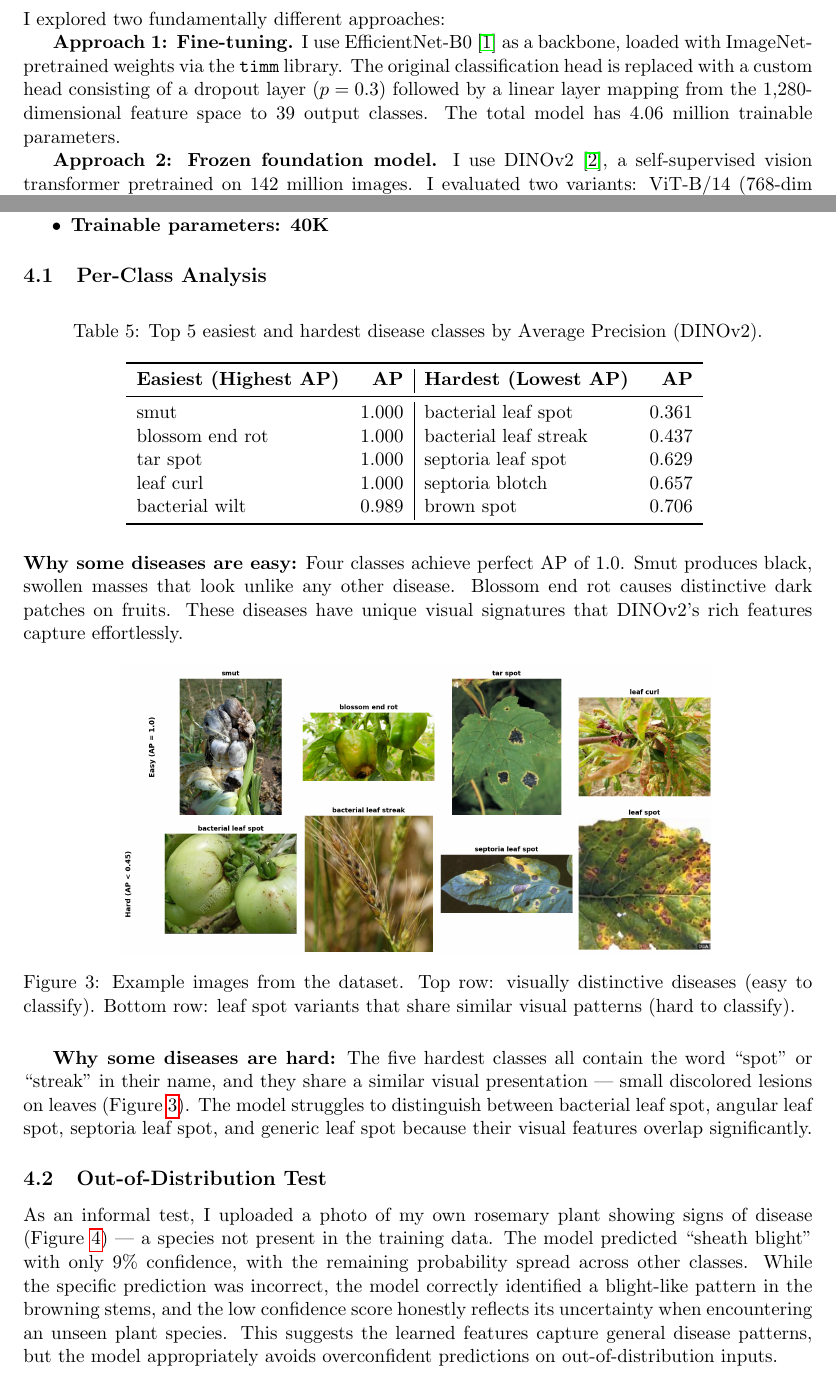
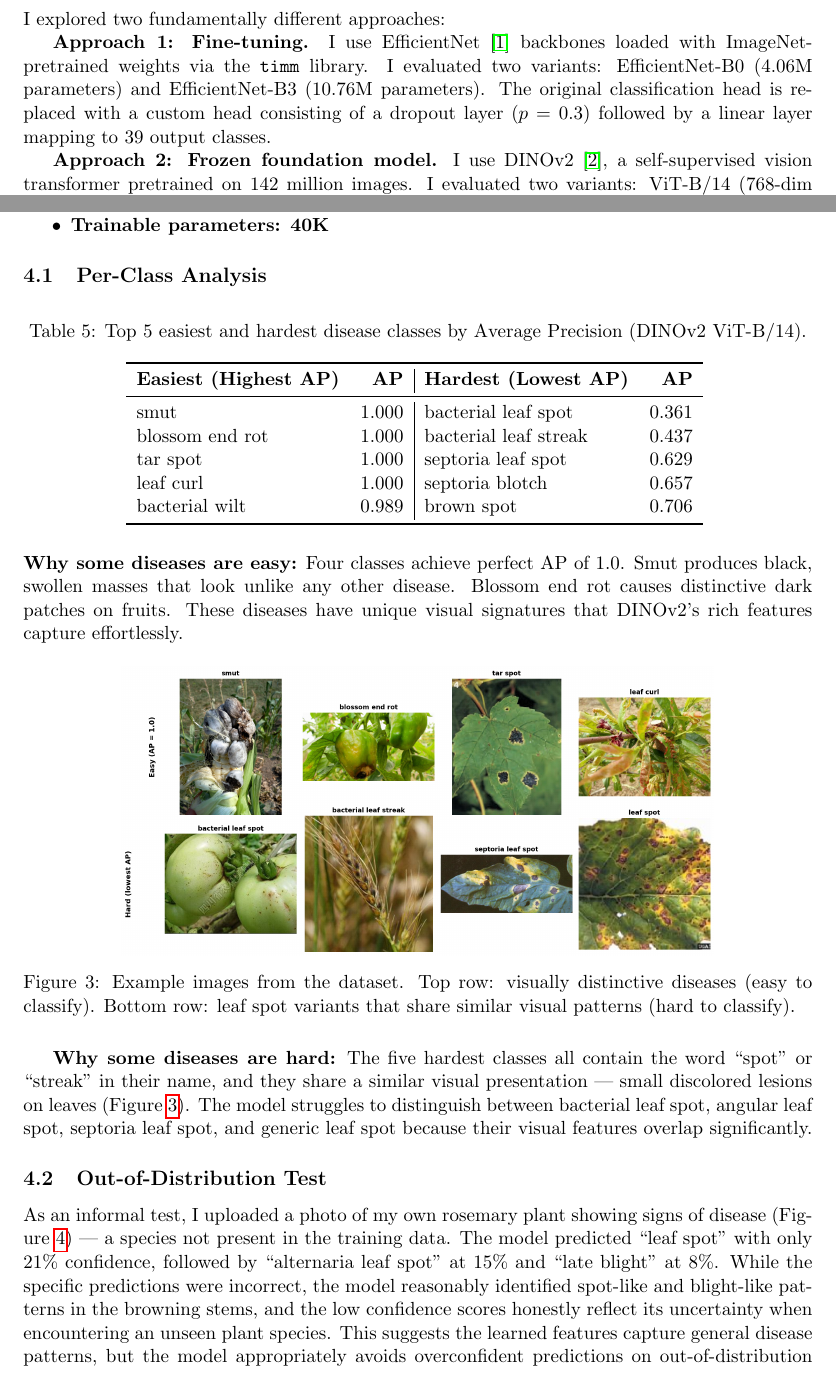
Before and after one commit to Stepang08/Plant_Disease_Detection, a LaTeX paper (reports/report.tex): two parts of pages 3 and 7 of 9, joined at a grey line, cut so that both start at the same text. Compiled offline with pdfLaTeX.

Commit message:
Final update: README with ViT-L results, fix sample_diseases label, update report

```diff
--- a/reports/report.tex
+++ b/reports/report.tex
@@ -55,7 +55,7 @@ My key contributions:
 
 I explored two fundamentally different approaches:
 
-\textbf{Approach 1: Fine-tuning.} I use EfficientNet-B0 \cite{efficientnet} as a backbone, loaded with ImageNet-pretrained weights via the \texttt{timm} library. The original classification head is replaced with a custom head consisting of a dropout layer ($p=0.3$) followed by a linear layer mapping from the 1{,}280-dimensional feature space to 39 output classes. The total model has 4.06 million trainable parameters.
+\textbf{Approach 1: Fine-tuning.} I use EfficientNet \cite{efficientnet} backbones loaded with ImageNet-pretrained weights via the \texttt{timm} library. I evaluated two variants: EfficientNet-B0 (4.06M parameters) and EfficientNet-B3 (10.76M parameters). The original classification head is replaced with a custom head consisting of a dropout layer ($p=0.3$) followed by a linear layer mapping to 39 output classes.
 
 \textbf{Approach 2: Frozen foundation model.} I use DINOv2 \cite{dinov2}, a self-supervised vision transformer pretrained on 142 million images. I evaluated two variants: ViT-B/14 (768-dim features, 30K trainable params) and ViT-L/14 (1{,}024-dim features, 40K trainable params). The entire backbone is frozen --- no gradients flow through it. I extract 1{,}024-dimensional feature vectors for all images in a single forward pass, then train only a linear classification layer (1{,}024 $\rightarrow$ 39) on these features. This results in only $\sim$40K trainable parameters.
 
@@ -186,7 +186,7 @@ My final model (DINOv2 ViT-L/14 + linear head) achieves:
 
 \begin{table}[H]
 \centering
-\caption{Top 5 easiest and hardest disease classes by Average Precision (DINOv2).}
+\caption{Top 5 easiest and hardest disease classes by Average Precision (DINOv2 ViT-B/14).}
 \begin{tabular}{lr|lr}
 \toprule
 \textbf{Easiest (Highest AP)} & \textbf{AP} & \textbf{Hardest (Lowest AP)} & \textbf{AP} \\
@@ -215,7 +215,7 @@ bacterial wilt & 0.989 & brown spot & 0.706 \\
 
 \subsection{Out-of-Distribution Test}
 
-As an informal test, I uploaded a photo of my own rosemary plant showing signs of disease (Figure~\ref{fig:rosemary}) --- a species not present in the training data. The model predicted ``sheath blight'' with only 9\% confidence, with the remaining probability spread across other classes. While the specific prediction was incorrect, the model correctly identified a blight-like pattern in the browning stems, and the low confidence score honestly reflects its uncertainty when encountering an unseen plant species. This suggests the learned features capture general disease patterns, but the model appropriately avoids overconfident predictions on out-of-distribution inputs.
+As an informal test, I uploaded a photo of my own rosemary plant showing signs of disease (Figure~\ref{fig:rosemary}) --- a species not present in the training data. The model predicted ``leaf spot'' with only 21\% confidence, followed by ``alternaria leaf spot'' at 15\% and ``late blight'' at 8\%. While the specific predictions were incorrect, the model reasonably identified spot-like and blight-like patterns in the browning stems, and the low confidence scores honestly reflect its uncertainty when encountering an unseen plant species. This suggests the learned features capture general disease patterns, but the model appropriately avoids overconfident predictions on out-of-distribution inputs.
 
 \begin{figure}[H]
     \centering
```
Also changed, not shown: README.md, reports/sample_diseases.png, reports/report.tex (6 more changed lines).
